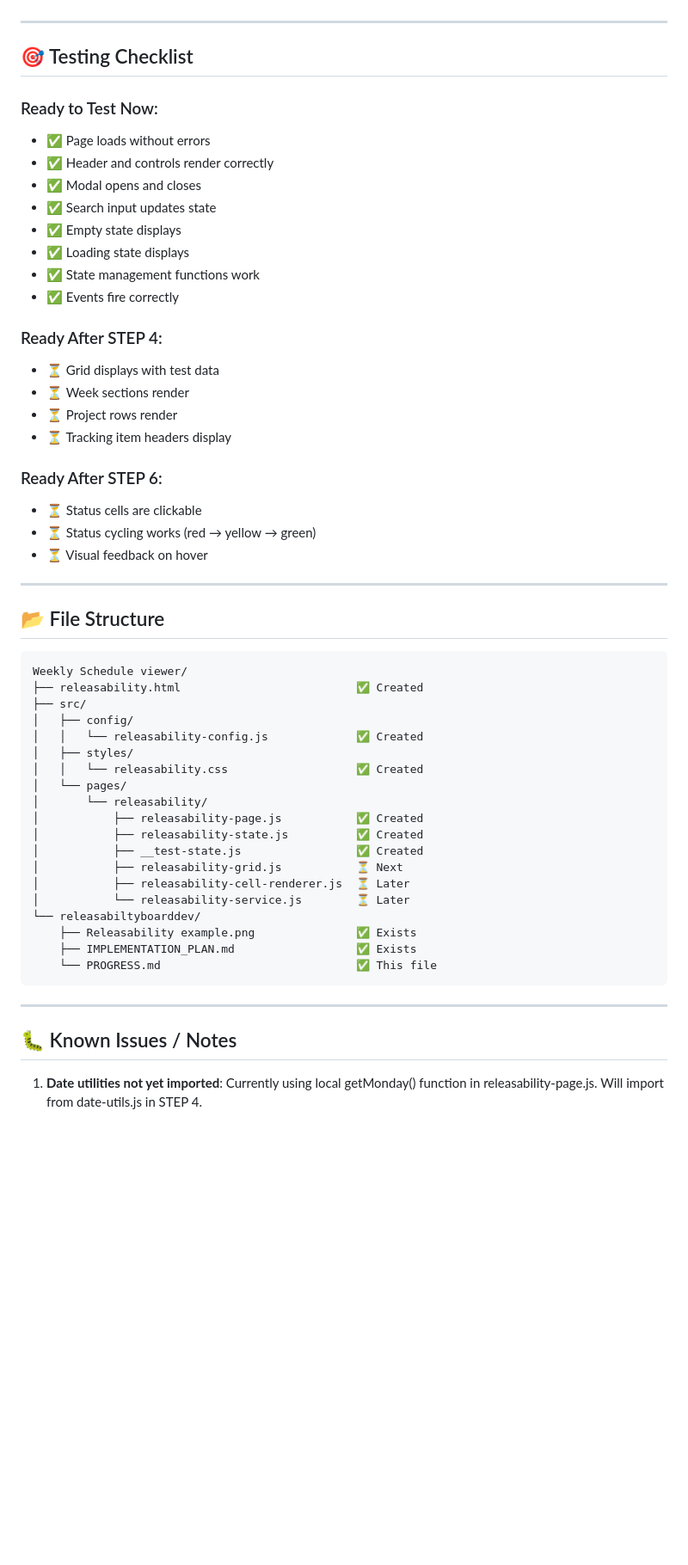
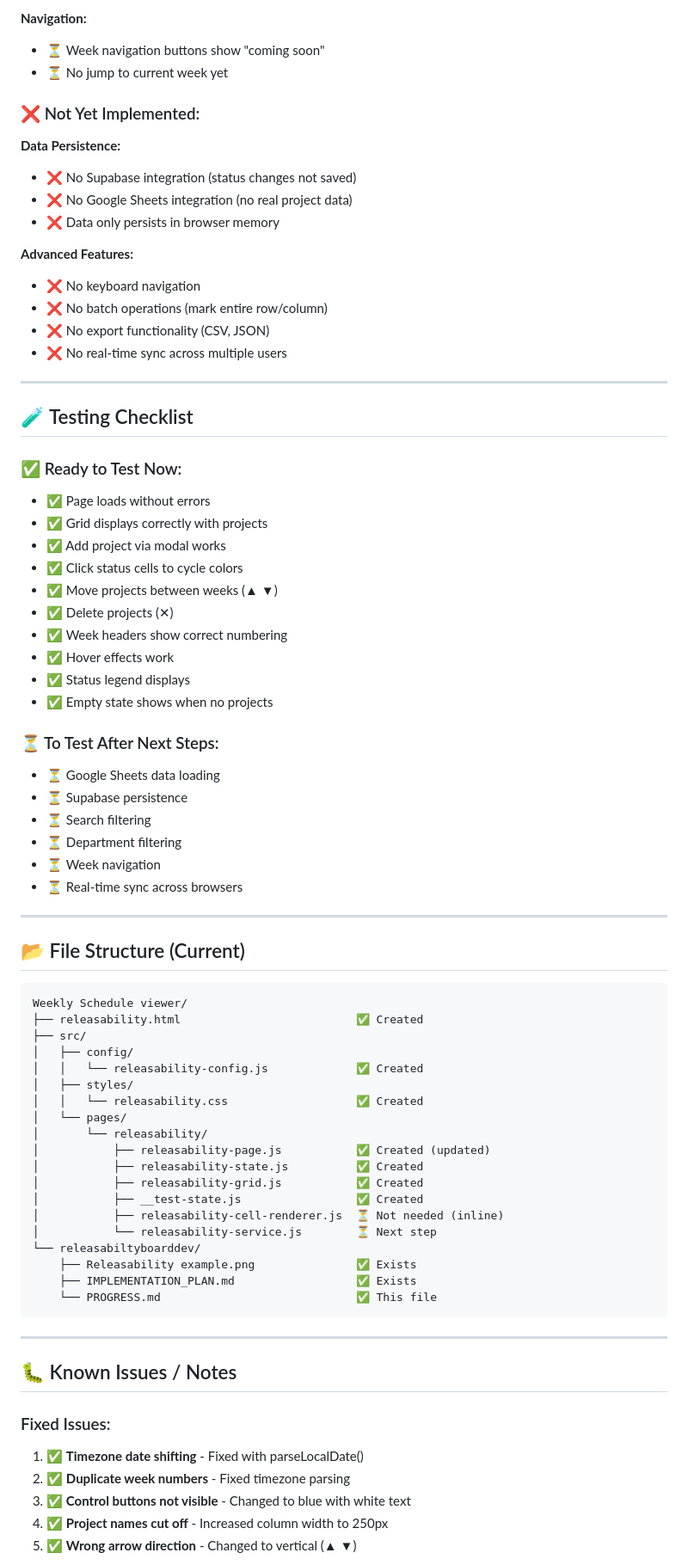
Before and after one commit to CWE-TOOLS/Weekly, a Markdown page: releasabiltyboarddev/PROGRESS.md, the part around one of its changes. Shown at 86% size. GitHub-like rendering; blank space fills up the shorter version.

````diff
--- a/releasabiltyboarddev/PROGRESS.md
+++ b/releasabiltyboarddev/PROGRESS.md
@@ -135,32 +197,49 @@
+**Navigation:**
+- ⏳ Week navigation buttons show "coming soon"
+- ⏳ No jump to current week yet
+
+### ❌ Not Yet Implemented:
+
+**Data Persistence:**
+- ❌ No Supabase integration (status changes not saved)
+- ❌ No Google Sheets integration (no real project data)
+- ❌ Data only persists in browser memory
+
+**Advanced Features:**
+- ❌ No keyboard navigation
+- ❌ No batch operations (mark entire row/column)
+- ❌ No export functionality (CSV, JSON)
+- ❌ No real-time sync across multiple users
 
 ---
 
-## 🎯 Testing Checklist
+## 🧪 Testing Checklist
 
-### Ready to Test Now:
+### ✅ Ready to Test Now:
+
 - ✅ Page loads without errors
-- ✅ Header and controls render correctly
-- ✅ Modal opens and closes
-- ✅ Search input updates state
-- ✅ Empty state displays
-- ✅ Loading state displays
-- ✅ State management functions work
-- ✅ Events fire correctly
+- ✅ Grid displays correctly with projects
+- ✅ Add project via modal works
+- ✅ Click status cells to cycle colors
+- ✅ Move projects between weeks (▲ ▼)
+- ✅ Delete projects (✕)
+- ✅ Week headers show correct numbering
+- ✅ Hover effects work
+- ✅ Status legend displays
+- ✅ Empty state shows when no projects
 
-### Ready After STEP 4:
-- ⏳ Grid displays with test data
-- ⏳ Week sections render
-- ⏳ Project rows render
-- ⏳ Tracking item headers display
+### ⏳ To Test After Next Steps:
 
-### Ready After STEP 6:
-- ⏳ Status cells are clickable
-- ⏳ Status cycling works (red → yellow → green)
-- ⏳ Visual feedback on hover
+- ⏳ Google Sheets data loading
+- ⏳ Supabase persistence
+- ⏳ Search filtering
+- ⏳ Department filtering
+- ⏳ Week navigation
+- ⏳ Real-time sync across browsers
 
 ---
 
-## 📂 File Structure
+## 📂 File Structure (Current)
 
 ```
 Weekly Schedule viewer/
@@ -172,12 +251,12 @@ Weekly Schedule viewer/
 │   │   └── releasability.css                   ✅ Created
 │   └── pages/
 │       └── releasability/
-│           ├── releasability-page.js           ✅ Created
+│           ├── releasability-page.js           ✅ Created (updated)
 │           ├── releasability-state.js          ✅ Created
+│           ├── releasability-grid.js           ✅ Created
 │           ├── __test-state.js                 ✅ Created
-│           ├── releasability-grid.js           ⏳ Next
-│           ├── releasability-cell-renderer.js  ⏳ Later
-│           └── releasability-service.js        ⏳ Later
+│           ├── releasability-cell-renderer.js  ⏳ Not needed (inline)
+│           └── releasability-service.js        ⏳ Next step
 └── releasabiltyboarddev/
     ├── Releasability example.png               ✅ Exists
     ├── IMPLEMENTATION_PLAN.md                  ✅ Exists
@@ -188,5 +267,10 @@ Weekly Schedule viewer/
 
 ## 🐛 Known Issues / Notes
 
-1. **Date utilities not yet imported**: Currently using local getMonday() function in releasability-page.js. Will import from date-utils.js in STEP 4.
+### Fixed Issues:
+1. ✅ **Timezone date shifting** - Fixed with parseLocalDate()
+2. ✅ **Duplicate week numbers** - Fixed timezone parsing
+3. ✅ **Control buttons not visible** - Changed to blue with white text
+4. ✅ **Project names cut off** - Increased column width to 250px
+5. ✅ **Wrong arrow direction** - Changed to vertical (▲ ▼)
 
````
Also changed, not shown: other parts of releasabiltyboarddev/PROGRESS.md (+198 -86 lines).
